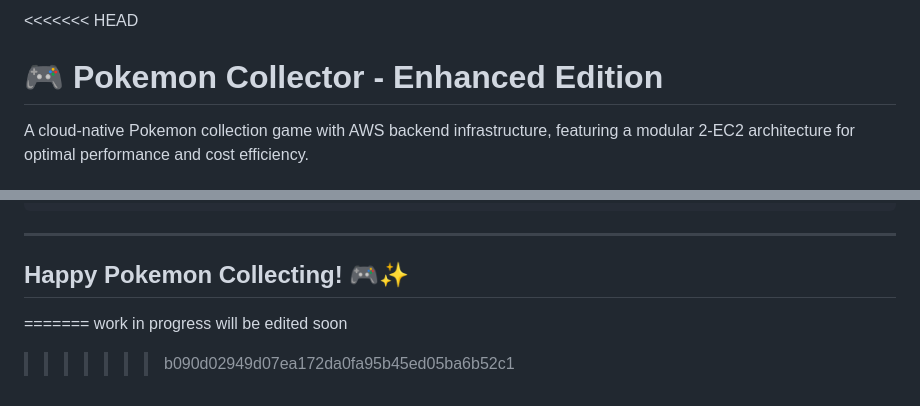
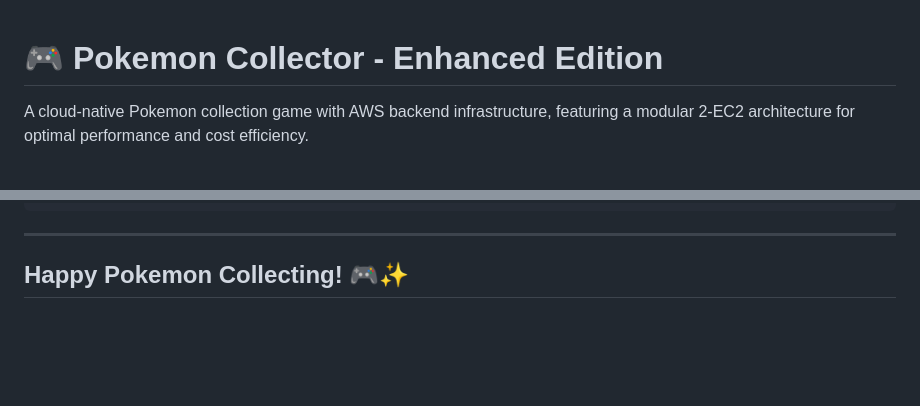
Before and after one commit to a972k/PokeAPi-3, a Markdown page: README.md, 2 parts joined by grey strips. Drawn GitHub-style; blank space fills up the shorter version.

Commit message:
Update README.md
fixes miss type made by git push bug manually

```diff
--- a/README.md
+++ b/README.md
@@ -1,4 +1,3 @@
-<<<<<<< HEAD
 # 🎮 Pokemon Collector - Enhanced Edition
 
 A cloud-native Pokemon collection game with AWS backend infrastructure, featuring a modular 2-EC2 architecture for optimal performance and cost efficiency.
@@ -355,6 +354,3 @@ curl http://localhost:5000/health  # Health check
 ---
 
 ## Happy Pokemon Collecting! 🎮✨
-=======
-work in progress will be edited soon
->>>>>>> b090d02949d07ea172da0fa95b45ed05ba6b52c1
```
